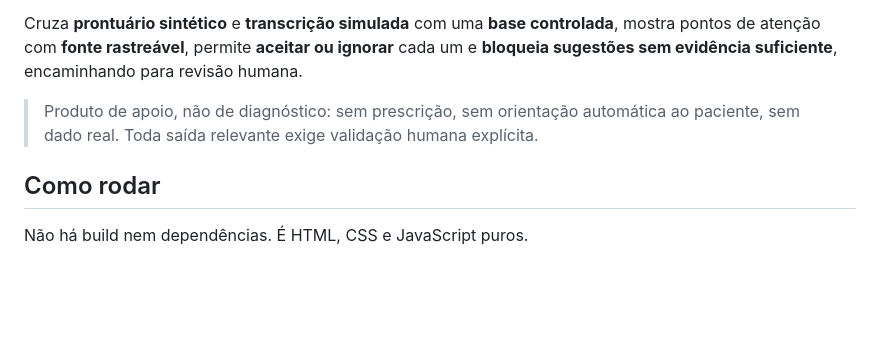
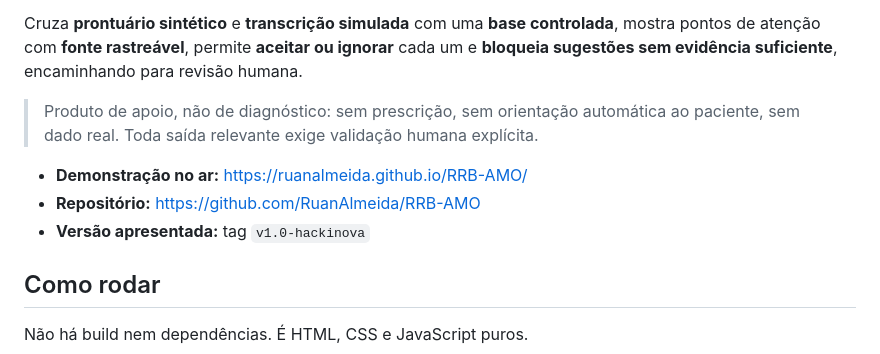
Before and after one commit to RuanAlmeida/RRB-AMO, a Markdown page: README.md, the part around the change. Rendered like a GitHub page; blank space fills up the shorter version.

Commit message:
Docs: links da demo publicada, repositorio e tag v1.0-hackinova no README

```diff
--- a/README.md
+++ b/README.md
@@ -9,6 +9,10 @@ um e **bloqueia sugestões sem evidência suficiente**, encaminhando para revis
 
 > Produto de apoio, não de diagnóstico: sem prescrição, sem orientação automática ao
 > paciente, sem dado real. Toda saída relevante exige validação humana explícita.
+
+- **Demonstração no ar:** https://ruanalmeida.github.io/RRB-AMO/
+- **Repositório:** https://github.com/RuanAlmeida/RRB-AMO
+- **Versão apresentada:** tag `v1.0-hackinova`
 
 ## Como rodar
 
```
